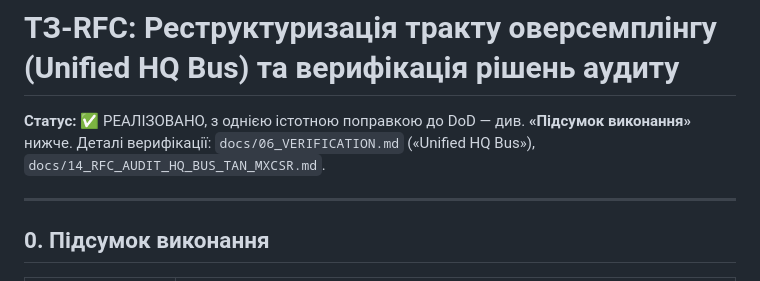
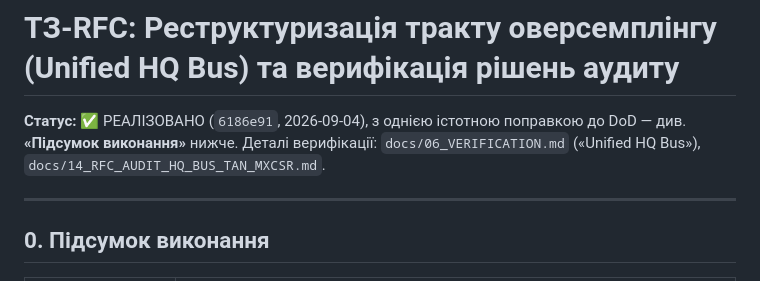
Before and after one commit to Gnomir/AudioSynth, a Markdown page: docs/15_TECHNICAL_SPEC_HQ_BUS.md, the part around the change. Drawn GitHub-style.

Commit message:
docs: stamp RFC-16 closure commit hash
Co-Authored-By: Claude Sonnet 5 <noreply@anthropic.com>
Claude-Session: https://claude.ai/code/session_01HrH8k8z58vx3SvhcybLZ6P

```diff
--- a/docs/15_TECHNICAL_SPEC_HQ_BUS.md
+++ b/docs/15_TECHNICAL_SPEC_HQ_BUS.md
@@ -1,8 +1,9 @@
 # ТЗ-RFC: Реструктуризація тракту оверсемплінгу (Unified HQ Bus) та верифікація рішень аудиту
 
-**Статус:** ✅ РЕАЛІЗОВАНО, з однією істотною поправкою до DoD — див.
-**«Підсумок виконання»** нижче. Деталі верифікації: `docs/06_VERIFICATION.md`
-(«Unified HQ Bus»), `docs/14_RFC_AUDIT_HQ_BUS_TAN_MXCSR.md`.
+**Статус:** ✅ РЕАЛІЗОВАНО (`6186e91`, 2026-09-04), з однією істотною
+поправкою до DoD — див. **«Підсумок виконання»** нижче. Деталі верифікації:
+`docs/06_VERIFICATION.md` («Unified HQ Bus»),
+`docs/14_RFC_AUDIT_HQ_BUS_TAN_MXCSR.md`.
 
 ---
 
```
Also changed, not shown: docs/14_RFC_AUDIT_HQ_BUS_TAN_MXCSR.md (+1 -1 lines).
